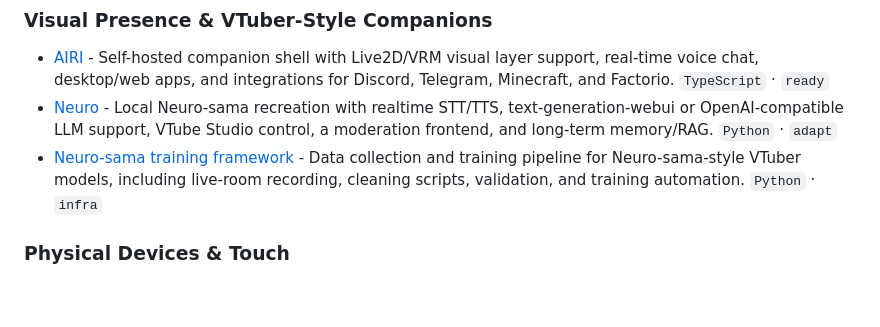
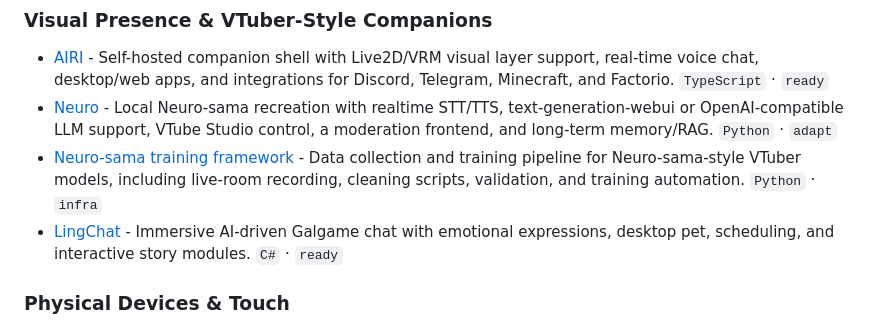
Before and after one commit to DasterProkio/awesome-ai-companion, a Markdown page: README.md, the part around the change. Rendered like a GitHub page; blank space fills up the shorter version.

Commit message:
feat: add LingChat

```diff
--- a/README.md
+++ b/README.md
@@ -130,6 +130,7 @@ Projects that give a companion voice, visual presence, or a physical channel.
 - [AIRI](https://github.com/moeru-ai/airi) - Self-hosted companion shell with Live2D/VRM visual layer support, real-time voice chat, desktop/web apps, and integrations for Discord, Telegram, Minecraft, and Factorio. `TypeScript` · `ready`
 - [Neuro](https://github.com/kimjammer/Neuro) - Local Neuro-sama recreation with realtime STT/TTS, text-generation-webui or OpenAI-compatible LLM support, VTube Studio control, a moderation frontend, and long-term memory/RAG. `Python` · `adapt`
 - [Neuro-sama training framework](https://github.com/linnene/Neuro-sama) - Data collection and training pipeline for Neuro-sama-style VTuber models, including live-room recording, cleaning scripts, validation, and training automation. `Python` · `infra`
+- [LingChat](https://github.com/SlimeBoyOwO/LingChat) - Immersive AI-driven Galgame chat with emotional expressions, desktop pet, scheduling, and interactive story modules. `C#` · `ready`
 
 ### Physical Devices & Touch
 
```
Also changed, not shown: README.zh-CN.md (+1 -0 lines).
